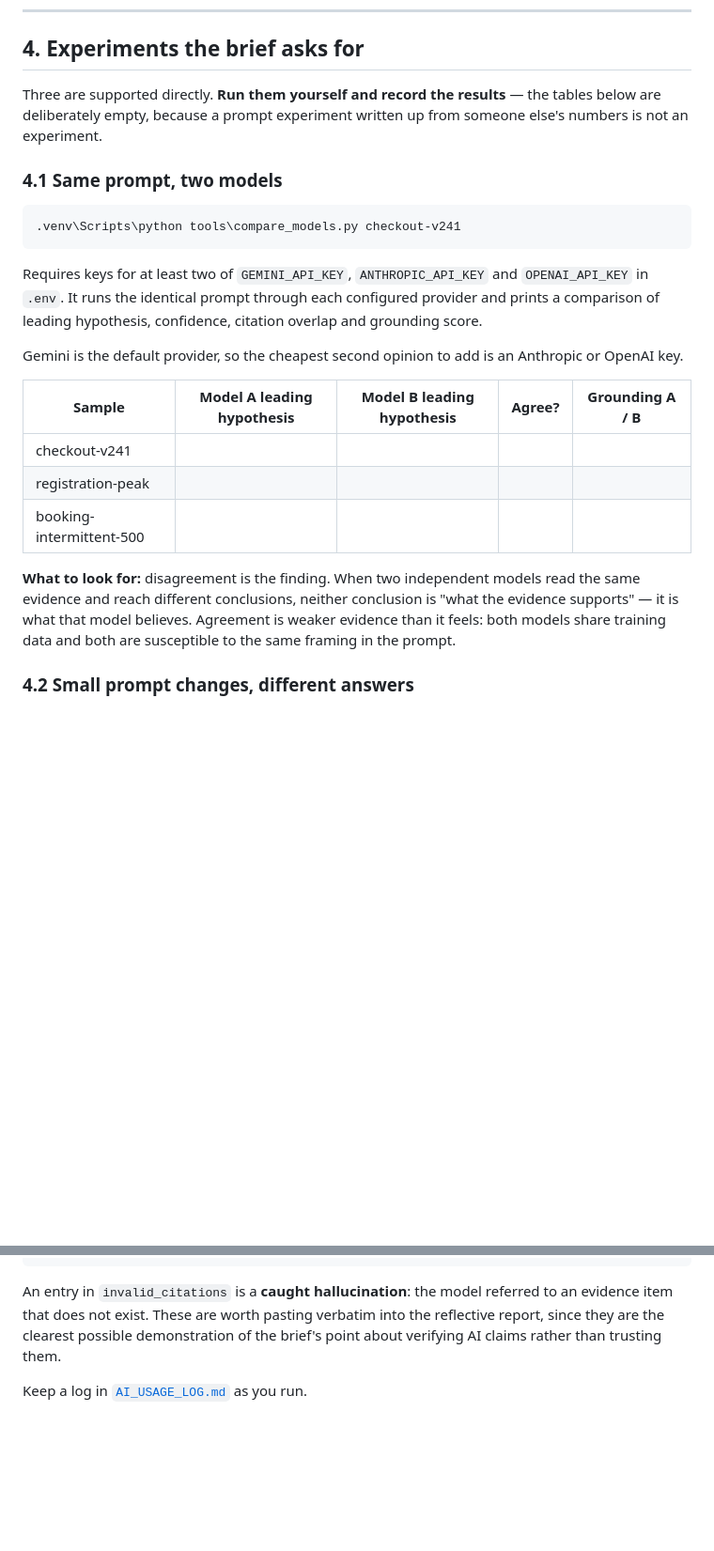
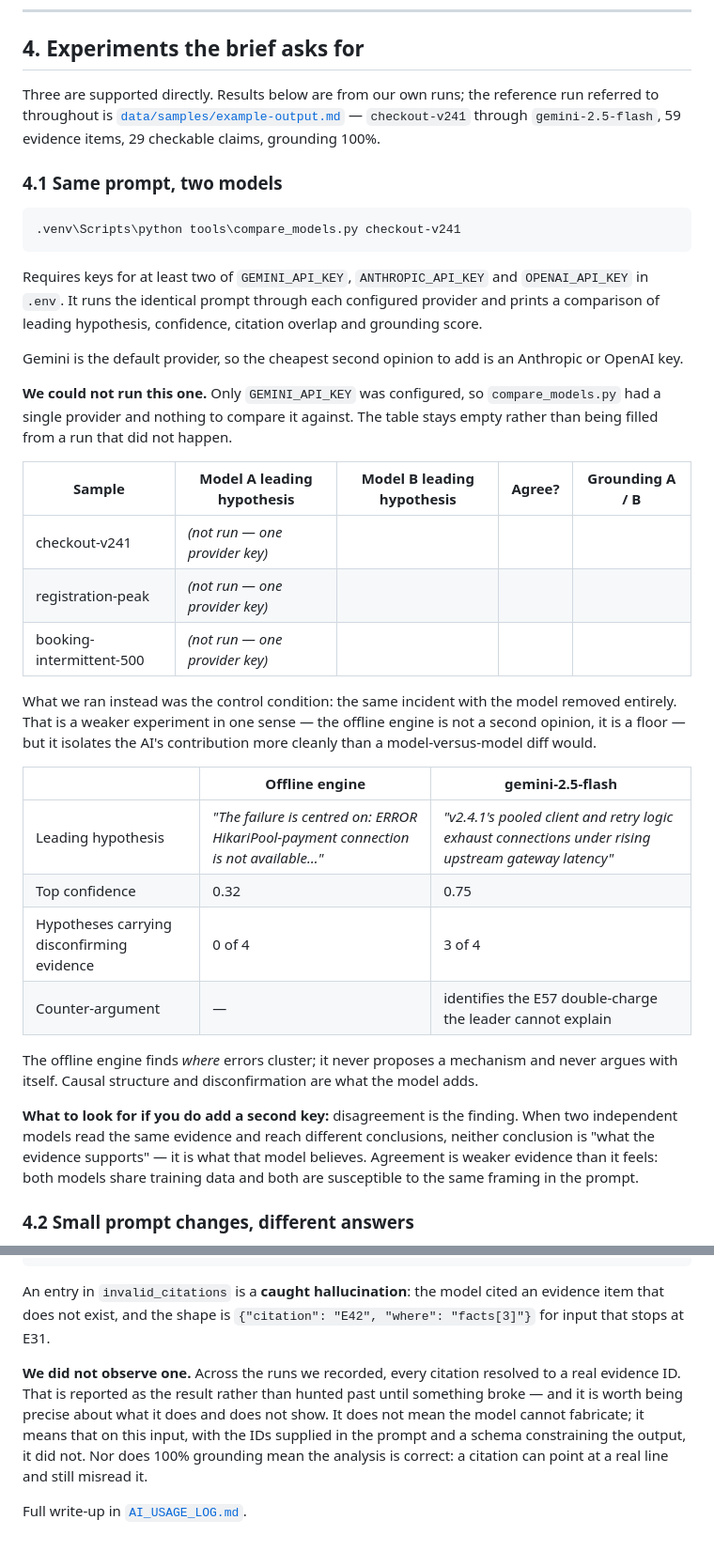
Before and after one commit to Yair544/Between-theory-and-practice, a Markdown page: docs/PROMPTS.md, 2 parts joined by grey strips. Shown at 94% size. GitHub-like rendering; blank space fills up the shorter version.

Commit message:
docs: fill the empty experiment tables, drop the unfollowed format spec
Two documents still advertised things they did not deliver.

PROMPTS.md section 4 shipped three result tables with no rows in them,
under a note calling them "deliberately empty". Honest as an intention,
but it left a submitted document full of blank cells:

- 4.1 (two models) genuinely could not be run - one provider key is
  configured, so compare_models.py had nothing to compare. Says so, and
  reports the control condition instead with the offline engine's output
  beside Gemini's on the same incident. Named for what it is rather than
  dressed up as the experiment we skipped
- 4.2 (prompt changes) filled from the four rules we actually changed
  during development, each with the failure that prompted it and the
  observed before/after
- 4.3 (self-critique) filled from the reference run's rebuttal, which
  found the double-charge in E57 that the leading hypothesis could not
  account for

Section 5 illustrated the verification block with invented numbers - 24
claims, a bad citation at E42, grounding 0.88. Replaced with the real
block from the reference run, which is 29 claims and no invalid
citations at all, plus a note on why that result is worth reporting and
what it does not prove. Showing a fabricated hallucination in a document
about catching fabrication was the wrong example to reach for.

AI_USAGE_LOG.md declared a per-entry format with a date line, Task and
Tool fields. No entry carries a date and only three of thirteen use
Task/Tool - the log grew into thematic groups instead, which suits the
brief better. Removed the spec rather than backfill dates we do not
have.

````diff
--- a/docs/PROMPTS.md
+++ b/docs/PROMPTS.md
@@ -84,9 +84,10 @@ a prompt has quietly stopped working.
 
 ## 4. Experiments the brief asks for
 
-Three are supported directly. **Run them yourself and record the results** — the
-tables below are deliberately empty, because a prompt experiment written up from
-someone else's numbers is not an experiment.
+Three are supported directly. Results below are from our own runs; the reference
+run referred to throughout is [`data/samples/example-output.md`](../data/samples/example-output.md)
+— `checkout-v241` through `gemini-2.5-flash`, 59 evidence items, 29 checkable
+claims, grounding 100%.
 
 ### 4.1 Same prompt, two models
 
@@ -102,17 +103,37 @@ overlap and grounding score.
 Gemini is the default provider, so the cheapest second opinion to add is an
 Anthropic or OpenAI key.
 
+**We could not run this one.** Only `GEMINI_API_KEY` was configured, so
+`compare_models.py` had a single provider and nothing to compare it against. The
+table stays empty rather than being filled from a run that did not happen.
+
 | Sample | Model A leading hypothesis | Model B leading hypothesis | Agree? | Grounding A / B |
 |---|---|---|---|---|
-| checkout-v241 | | | | |
-| registration-peak | | | | |
-| booking-intermittent-500 | | | | |
+| checkout-v241 | *(not run — one provider key)* | | | |
+| registration-peak | *(not run — one provider key)* | | | |
+| booking-intermittent-500 | *(not run — one provider key)* | | | |
 
-**What to look for:** disagreement is the finding. When two independent models
-read the same evidence and reach different conclusions, neither conclusion is
-"what the evidence supports" — it is what that model believes. Agreement is
-weaker evidence than it feels: both models share training data and both are
-susceptible to the same framing in the prompt.
+What we ran instead was the control condition: the same incident with the model
+removed entirely. That is a weaker experiment in one sense — the offline engine
+is not a second opinion, it is a floor — but it isolates the AI's contribution
+more cleanly than a model-versus-model diff would.
+
+| | Offline engine | gemini-2.5-flash |
+|---|---|---|
+| Leading hypothesis | *"The failure is centred on: ERROR HikariPool-payment connection is not available…"* | *"v2.4.1's pooled client and retry logic exhaust connections under rising upstream gateway latency"* |
+| Top confidence | 0.32 | 0.75 |
+| Hypotheses carrying disconfirming evidence | 0 of 4 | 3 of 4 |
+| Counter-argument | — | identifies the E57 double-charge the leader cannot explain |
+
+The offline engine finds *where* errors cluster; it never proposes a mechanism
+and never argues with itself. Causal structure and disconfirmation are what the
+model adds.
+
+**What to look for if you do add a second key:** disagreement is the finding.
+When two independent models read the same evidence and reach different
+conclusions, neither conclusion is "what the evidence supports" — it is what that
+model believes. Agreement is weaker evidence than it feels: both models share
+training data and both are susceptible to the same framing in the prompt.
 
 ### 4.2 Small prompt changes, different answers
 
@@ -158,9 +186,16 @@ The tool records them for you. Every analysis carries a `verification` block:
 }
 ```
 
-An entry in `invalid_citations` is a **caught hallucination**: the model referred
-to an evidence item that does not exist. These are worth pasting verbatim into
-the reflective report, since they are the clearest possible demonstration of the
-brief's point about verifying AI claims rather than trusting them.
+An entry in `invalid_citations` is a **caught hallucination**: the model cited an
+evidence item that does not exist, and the shape is
+`{"citation": "E42", "where": "facts[3]"}` for input that stops at E31.
 
-Keep a log in [`AI_USAGE_LOG.md`](AI_USAGE_LOG.md) as you run.
+**We did not observe one.** Across the runs we recorded, every citation resolved
+to a real evidence ID. That is reported as the result rather than hunted past
+until something broke — and it is worth being precise about what it does and does
+not show. It does not mean the model cannot fabricate; it means that on this
+input, with the IDs supplied in the prompt and a schema constraining the output,
+it did not. Nor does 100% grounding mean the analysis is correct: a citation can
+point at a real line and still misread it.
+
+Full write-up in [`AI_USAGE_LOG.md`](AI_USAGE_LOG.md).
````
Also changed, not shown: other parts of docs/PROMPTS.md (+14 -7 lines), docs/AI_USAGE_LOG.md (+6 -14 lines).
